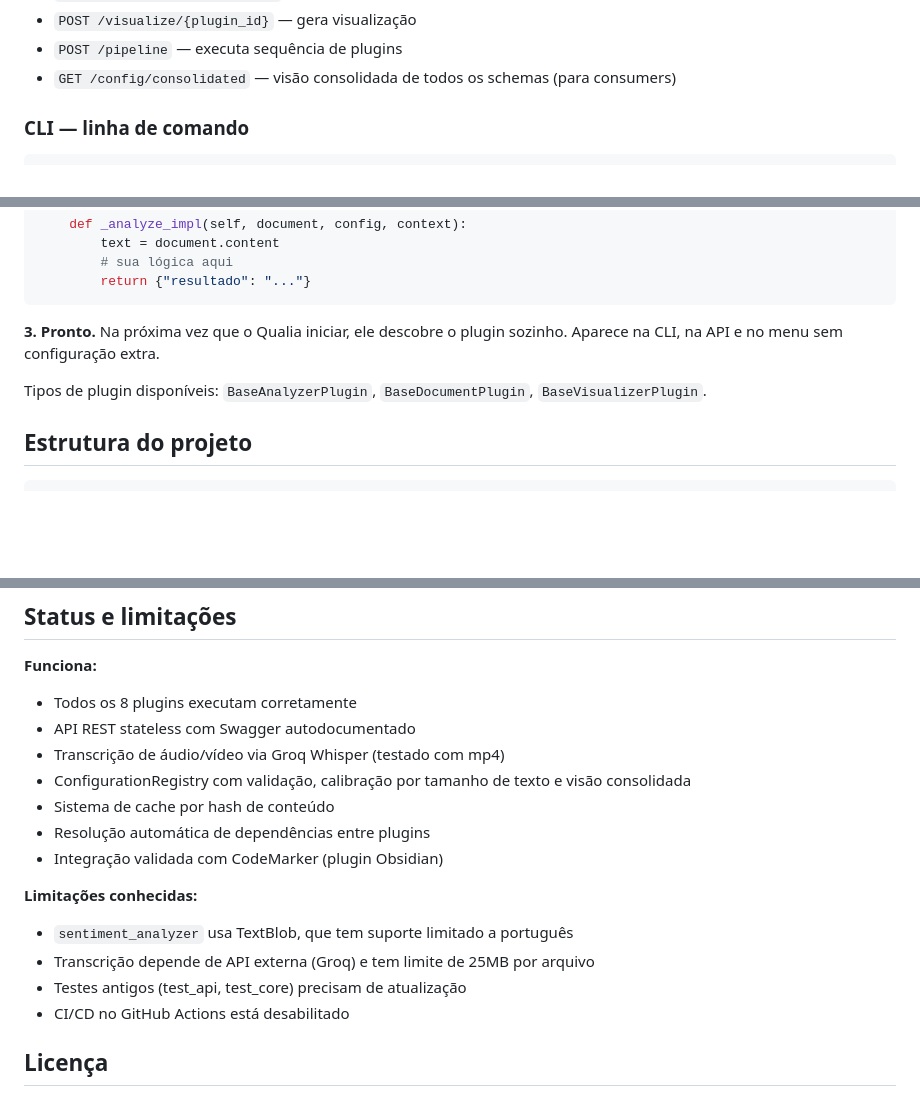
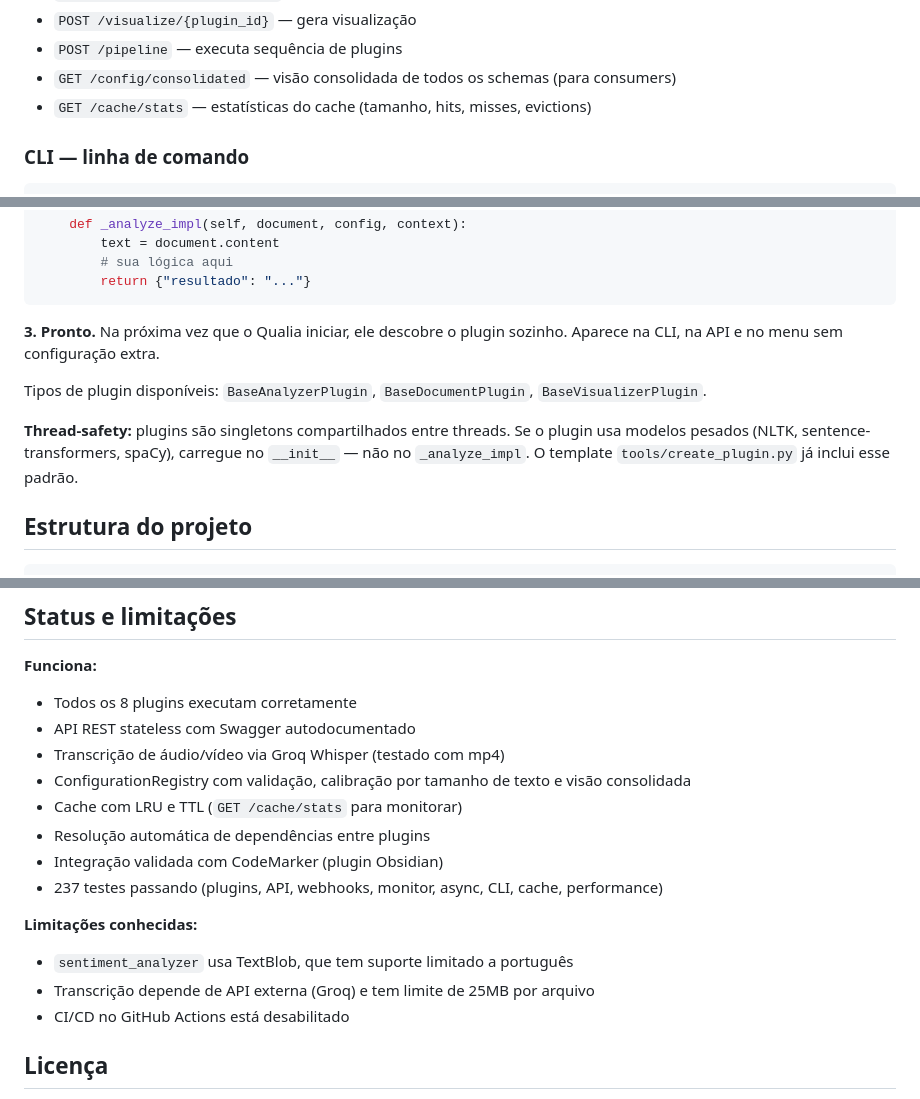
Before and after one commit to mrlnlms/qualia, a Markdown page: README.md, 3 parts joined by grey strips. Drawn GitHub-style; blank space fills up the shorter version.

Commit message:
docs: atualiza README e plano de testes com estado atual

````diff
--- a/README.md
+++ b/README.md
@@ -84,6 +84,7 @@ curl -X POST http://localhost:8000/transcribe/transcription \
 - `POST /visualize/{plugin_id}` — gera visualização
 - `POST /pipeline` — executa sequência de plugins
 - `GET /config/consolidated` — visão consolidada de todos os schemas (para consumers)
+- `GET /cache/stats` — estatísticas do cache (tamanho, hits, misses, evictions)
 
 ### CLI — linha de comando
 
@@ -143,6 +144,8 @@ class MeuPlugin(BaseAnalyzerPlugin):
 
 Tipos de plugin disponíveis: `BaseAnalyzerPlugin`, `BaseDocumentPlugin`, `BaseVisualizerPlugin`.
 
+**Thread-safety:** plugins são singletons compartilhados entre threads. Se o plugin usa modelos pesados (NLTK, sentence-transformers, spaCy), carregue no `__init__` — não no `_analyze_impl`. O template `tools/create_plugin.py` já inclui esse padrão.
+
 ## Estrutura do projeto
 
 ```
@@ -180,14 +183,14 @@ qualia/
 - API REST stateless com Swagger autodocumentado
 - Transcrição de áudio/vídeo via Groq Whisper (testado com mp4)
 - ConfigurationRegistry com validação, calibração por tamanho de texto e visão consolidada
-- Sistema de cache por hash de conteúdo
+- Cache com LRU e TTL (`GET /cache/stats` para monitorar)
 - Resolução automática de dependências entre plugins
 - Integração validada com CodeMarker (plugin Obsidian)
+- 237 testes passando (plugins, API, webhooks, monitor, async, CLI, cache, performance)
 
 **Limitações conhecidas:**
 - `sentiment_analyzer` usa TextBlob, que tem suporte limitado a português
 - Transcrição depende de API externa (Groq) e tem limite de 25MB por arquivo
-- Testes antigos (test_api, test_core) precisam de atualização
 - CI/CD no GitHub Actions está desabilitado
 
 ## Licença
````
Also changed, not shown: TESTING-PERFORMANCE-PLAN.md (+14 -15 lines).
